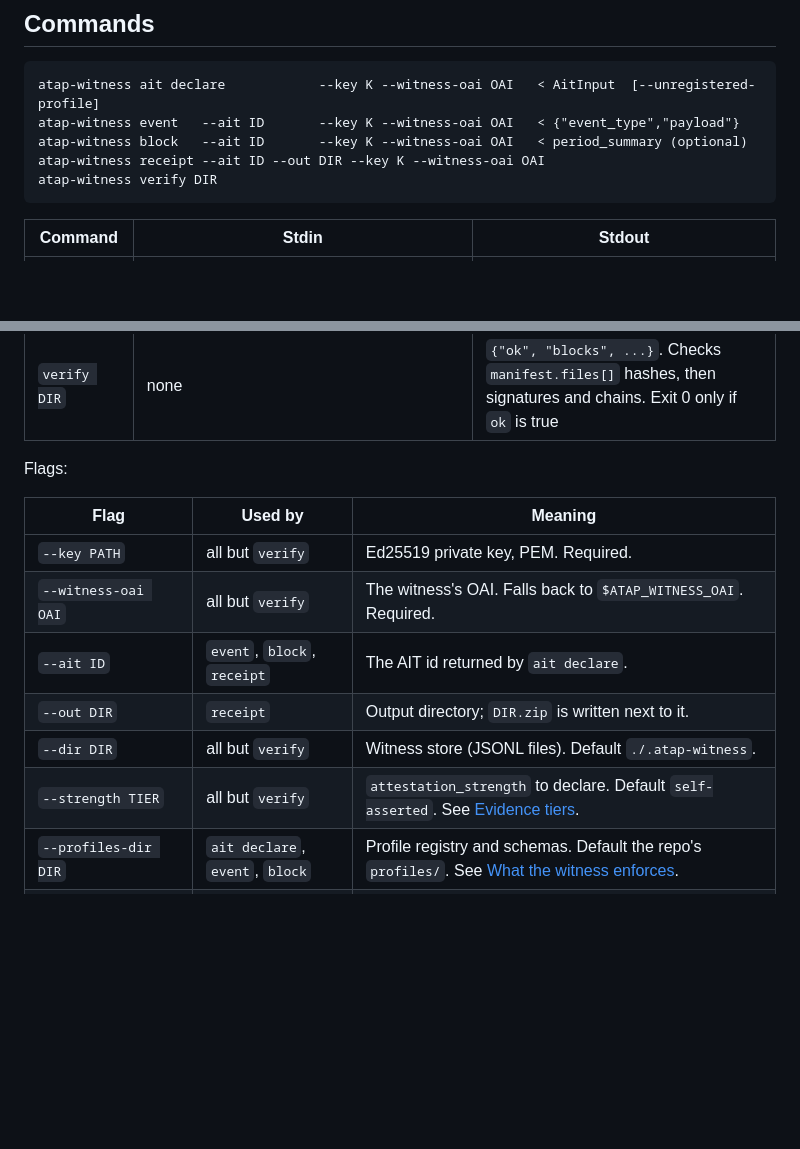
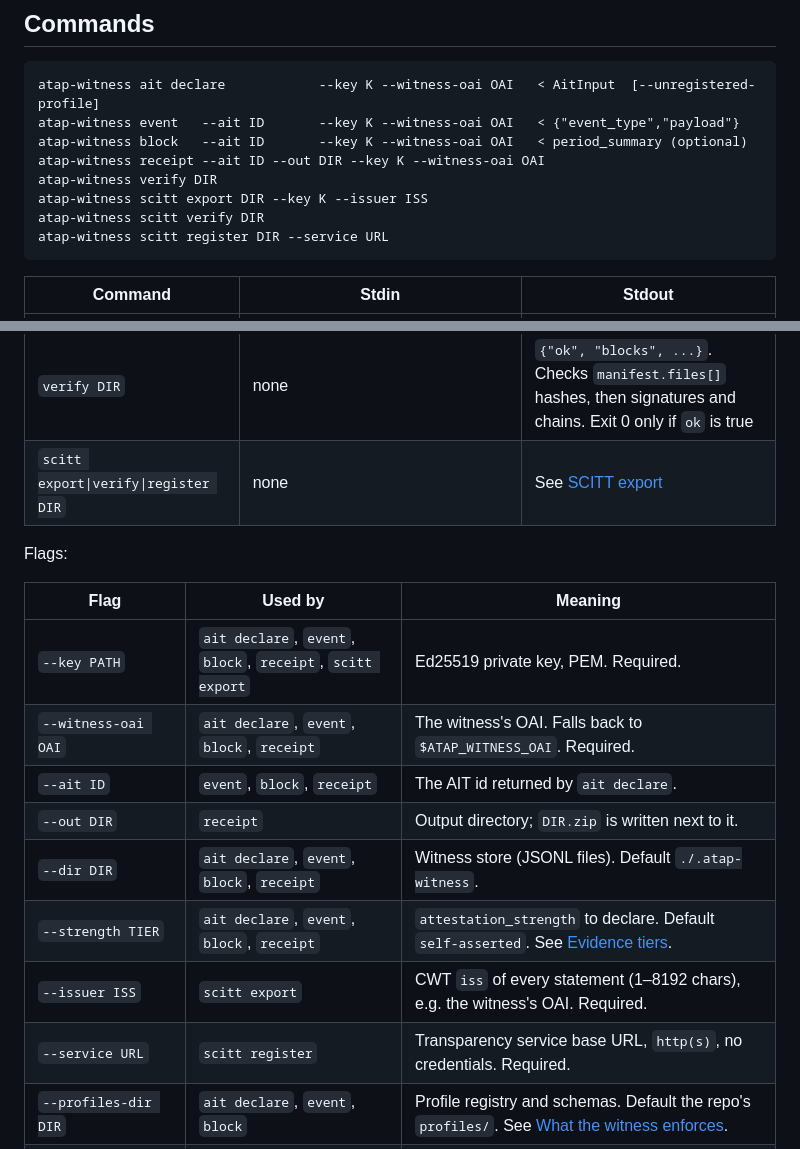
Before and after one commit to TunnelMind/atap, a Markdown page: packages/atap-cli/README.md, 2 parts joined by grey strips. Rendered like a GitHub page; blank space fills up the shorter version.

````diff
--- a/packages/atap-cli/README.md
+++ b/packages/atap-cli/README.md
@@ -28,6 +28,9 @@ atap-witness event   --ait ID       --key K --witness-oai OAI   < {"event_type",
 atap-witness block   --ait ID       --key K --witness-oai OAI   < period_summary (optional)
 atap-witness receipt --ait ID --out DIR --key K --witness-oai OAI
 atap-witness verify DIR
+atap-witness scitt export DIR --key K --issuer ISS
+atap-witness scitt verify DIR
+atap-witness scitt register DIR --service URL
 ```
 
 | Command | Stdin | Stdout |
@@ -37,17 +40,20 @@ atap-witness verify DIR
 | `block` | A `period_summary` object; empty stdin means `{}` (which the profile's schema may refuse) | The signed Attestation Block over the events since the last block |
 | `receipt` | none | The signed Receipt (`manifest.json`). Writes the §7.5 files to `--out DIR` and `DIR.zip` |
 | `verify DIR` | none | `{"ok", "blocks", ...}`. Checks `manifest.files[]` hashes, then signatures and chains. Exit 0 only if `ok` is true |
+| `scitt export\|verify\|register DIR` | none | See [SCITT export](#scitt-export) |
 
 Flags:
 
 | Flag | Used by | Meaning |
 |---|---|---|
-| `--key PATH` | all but `verify` | Ed25519 private key, PEM. Required. |
-| `--witness-oai OAI` | all but `verify` | The witness's OAI. Falls back to `$ATAP_WITNESS_OAI`. Required. |
+| `--key PATH` | `ait declare`, `event`, `block`, `receipt`, `scitt export` | Ed25519 private key, PEM. Required. |
+| `--witness-oai OAI` | `ait declare`, `event`, `block`, `receipt` | The witness's OAI. Falls back to `$ATAP_WITNESS_OAI`. Required. |
 | `--ait ID` | `event`, `block`, `receipt` | The AIT id returned by `ait declare`. |
 | `--out DIR` | `receipt` | Output directory; `DIR.zip` is written next to it. |
-| `--dir DIR` | all but `verify` | Witness store (JSONL files). Default `./.atap-witness`. |
-| `--strength TIER` | all but `verify` | `attestation_strength` to declare. Default `self-asserted`. See [Evidence tiers](#evidence-tiers). |
+| `--dir DIR` | `ait declare`, `event`, `block`, `receipt` | Witness store (JSONL files). Default `./.atap-witness`. |
+| `--strength TIER` | `ait declare`, `event`, `block`, `receipt` | `attestation_strength` to declare. Default `self-asserted`. See [Evidence tiers](#evidence-tiers). |
+| `--issuer ISS` | `scitt export` | CWT `iss` of every statement (1–8192 chars), e.g. the witness's OAI. Required. |
+| `--service URL` | `scitt register` | Transparency service base URL, `http(s)`, no credentials. Required. |
 | `--profiles-dir DIR` | `ait declare`, `event`, `block` | Profile registry and schemas. Default the repo's `profiles/`. See [What the witness enforces](#what-the-witness-enforces). |
 | `--unregistered-profile` | `ait declare` | Declare an AIT whose `profile` is not in the registry. |
 
````
Also changed, not shown: other parts of packages/atap-cli/README.md (+66 -0 lines), CHANGELOG.md (+6 -0 lines).
